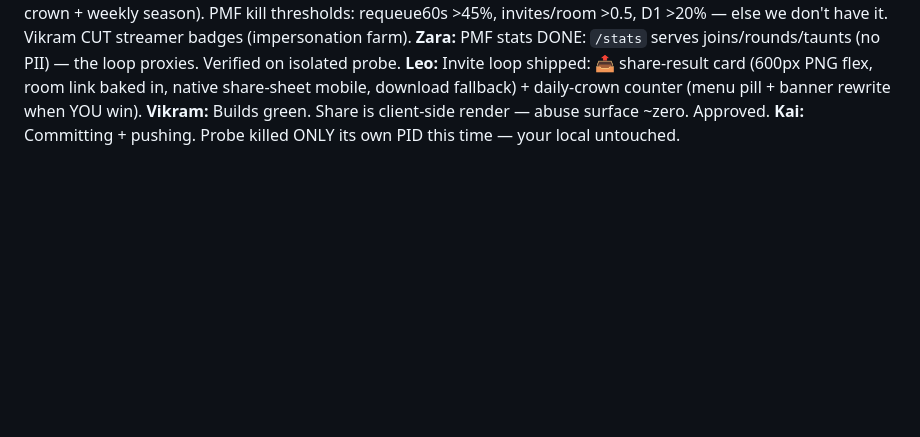
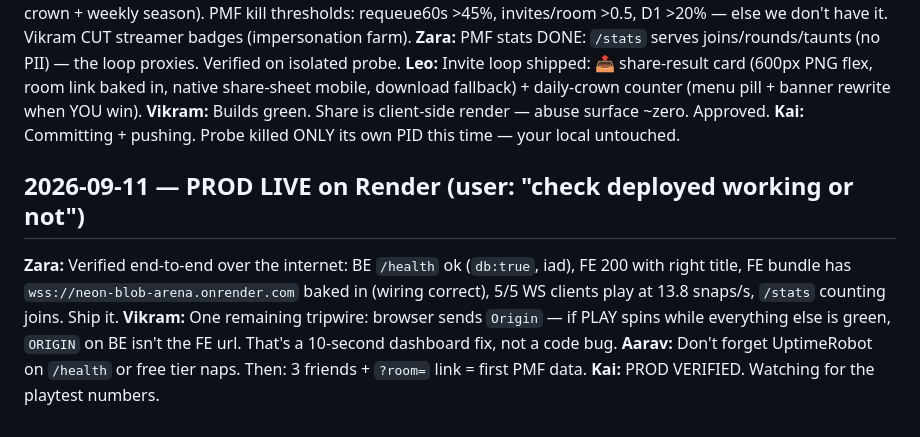
Before and after one commit to dixit18/neon-blob-arena, a Markdown page: AGENT_CHAT.md, the part around the change. Drawn GitHub-style; blank space fills up the shorter version.

Commit message:
docs: prod verified live on Render (chat log)

```diff
--- a/AGENT_CHAT.md
+++ b/AGENT_CHAT.md
@@ -82,3 +82,9 @@
 **Leo:** Invite loop shipped: 📤 share-result card (600px PNG flex, room link baked in, native share-sheet mobile, download fallback) + daily-crown counter (menu pill + banner rewrite when YOU win).
 **Vikram:** Builds green. Share is client-side render — abuse surface ~zero. Approved.
 **Kai:** Committing + pushing. Probe killed ONLY its own PID this time — your local untouched.
+
+## 2026-09-11 — PROD LIVE on Render (user: "check deployed working or not")
+**Zara:** Verified end-to-end over the internet: BE `/health` ok (`db:true`, iad), FE 200 with right title, FE bundle has `wss://neon-blob-arena.onrender.com` baked in (wiring correct), 5/5 WS clients play at 13.8 snaps/s, `/stats` counting joins. Ship it.
+**Vikram:** One remaining tripwire: browser sends `Origin` — if PLAY spins while everything else is green, `ORIGIN` on BE isn't the FE url. That's a 10-second dashboard fix, not a code bug.
+**Aarav:** Don't forget UptimeRobot on `/health` or free tier naps. Then: 3 friends + `?room=` link = first PMF data.
+**Kai:** PROD VERIFIED. Watching for the playtest numbers.
```
